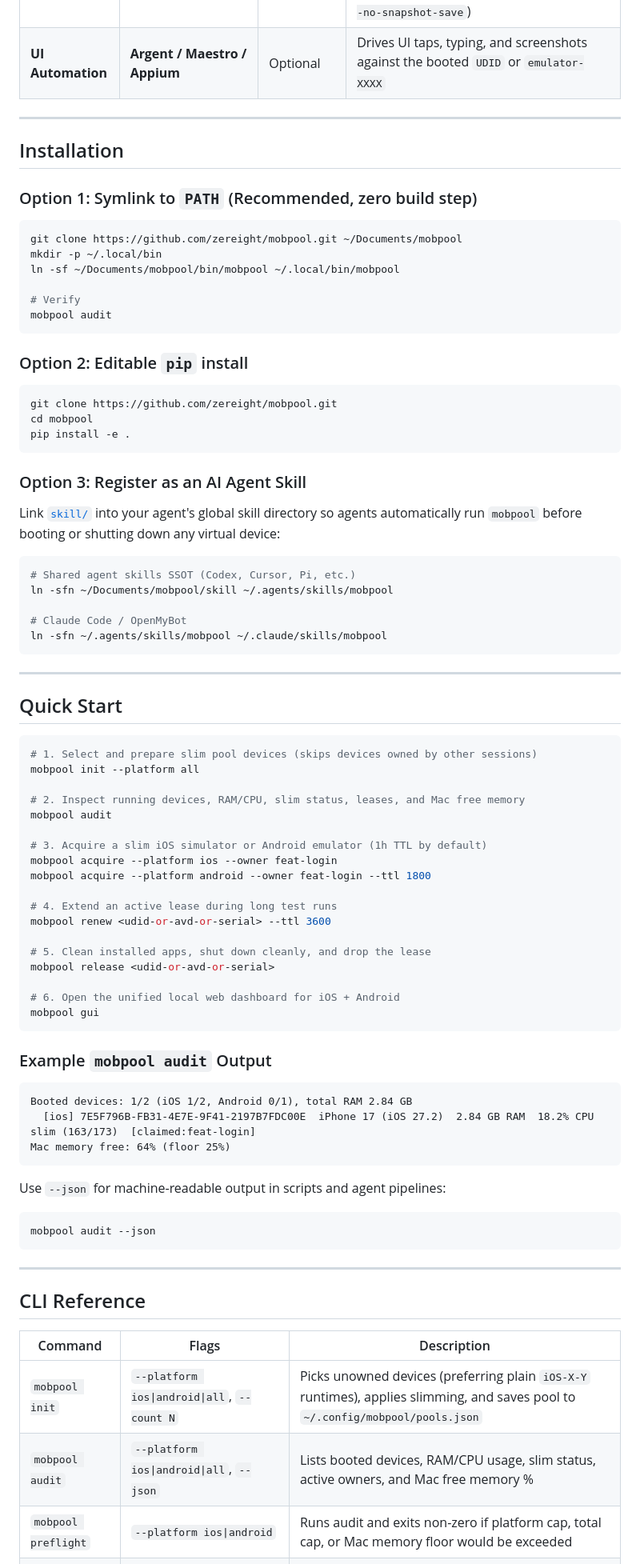
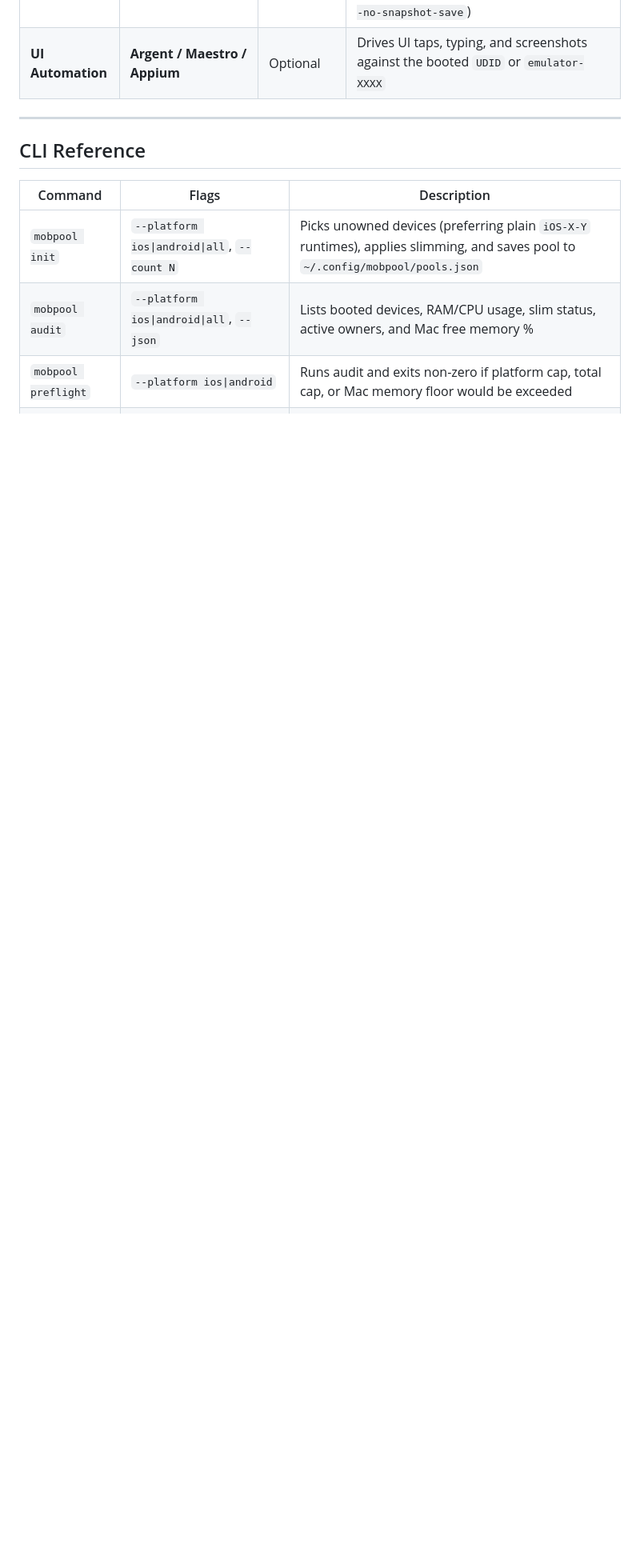
Before and after one commit to zereight/mobpool, a Markdown page: README.md, the part around one of its changes. Shown at 80% size. GitHub-like rendering; blank space fills up the shorter version.

````diff
--- a/README.md
+++ b/README.md
@@ -131,80 +230,6 @@ sequenceDiagram
 
 ---
 
-## Installation
-
-### Option 1: Symlink to `PATH` (Recommended, zero build step)
-
-```bash
-git clone https://github.com/zereight/mobpool.git ~/Documents/mobpool
-mkdir -p ~/.local/bin
-ln -sf ~/Documents/mobpool/bin/mobpool ~/.local/bin/mobpool
-
-# Verify
-mobpool audit
-```
-
-### Option 2: Editable `pip` install
-
-```bash
-git clone https://github.com/zereight/mobpool.git
-cd mobpool
-pip install -e .
-```
-
-### Option 3: Register as an AI Agent Skill
-
-Link [`skill/`](skill/SKILL.md) into your agent's global skill directory so agents automatically run `mobpool` before booting or shutting down any virtual device:
-
-```bash
-# Shared agent skills SSOT (Codex, Cursor, Pi, etc.)
-ln -sfn ~/Documents/mobpool/skill ~/.agents/skills/mobpool
-
-# Claude Code / OpenMyBot
-ln -sfn ~/.agents/skills/mobpool ~/.claude/skills/mobpool
-```
-
----
-
-## Quick Start
-
-```bash
-# 1. Select and prepare slim pool devices (skips devices owned by other sessions)
-mobpool init --platform all
-
-# 2. Inspect running devices, RAM/CPU, slim status, leases, and Mac free memory
-mobpool audit
-
-# 3. Acquire a slim iOS simulator or Android emulator (1h TTL by default)
-mobpool acquire --platform ios --owner feat-login
-mobpool acquire --platform android --owner feat-login --ttl 1800
-
-# 4. Extend an active lease during long test runs
-mobpool renew <udid-or-avd-or-serial> --ttl 3600
-
-# 5. Clean installed apps, shut down cleanly, and drop the lease
-mobpool release <udid-or-avd-or-serial>
-
-# 6. Open the unified local web dashboard for iOS + Android
-mobpool gui
-```
-
-### Example `mobpool audit` Output
-
-```text
-Booted devices: 1/2 (iOS 1/2, Android 0/1), total RAM 2.84 GB
-  [ios] 7E5F796B-FB31-4E7E-9F41-2197B7FDC00E  iPhone 17 (iOS 27.2)  2.84 GB RAM  18.2% CPU  slim (163/173)  [claimed:feat-login]
-Mac memory free: 64% (floor 25%)
-```
-
-Use `--json` for machine-readable output in scripts and agent pipelines:
-
-```bash
-mobpool audit --json
-```
-
----
-
 ## CLI Reference
 
 | Command | Flags | Description |
````
Also changed, not shown: other parts of README.md (+100 -0 lines), docs/assets/gui-demo.gif (added), docs/assets/gui-overview.png (added).
